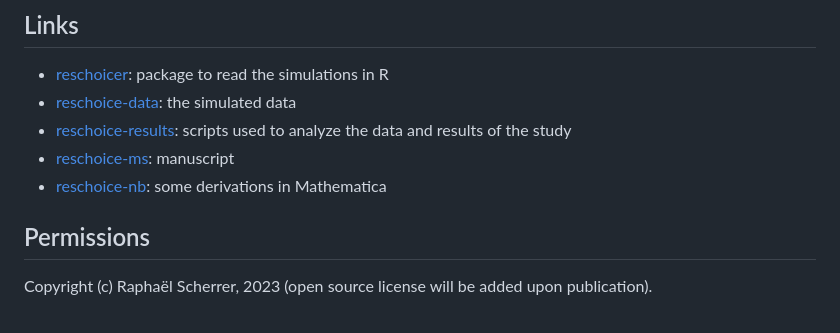
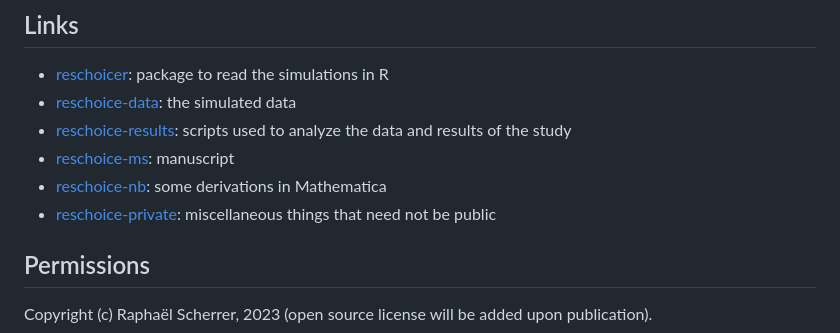
Before and after one commit to rscherrer/reschoice, a Markdown page: README.md, the part around the change. Rendered like a GitHub page.

Commit message:
doc private

```diff
--- a/README.md
+++ b/README.md
@@ -68,6 +68,7 @@ This program is a descendent of a [program](https://github.com/J-Damhuis/Eco-Evo
 * [reschoice-results](https://github.com/rscherrer/reschoice-results): scripts used to analyze the data and results of the study
 * [reschoice-ms](https://github.com/rscherrer/reschoice-ms): manuscript
 * [reschoice-nb](https://github.com/rscherrer/reschoice-nb): some derivations in Mathematica
+* [reschoice-private](https://github.com/rscherrer/reschoice-private): miscellaneous things that need not be public
 
 ## Permissions
 
```
